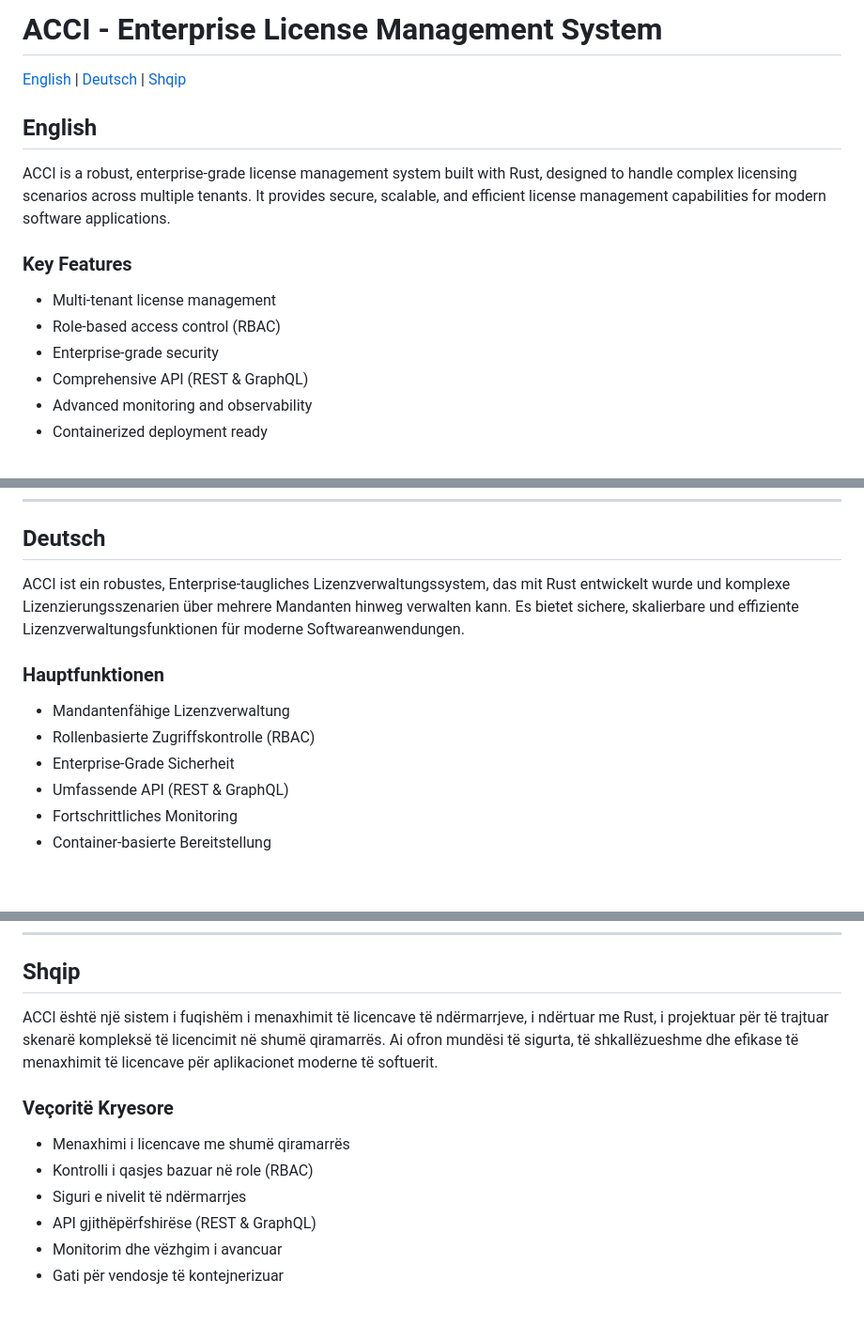
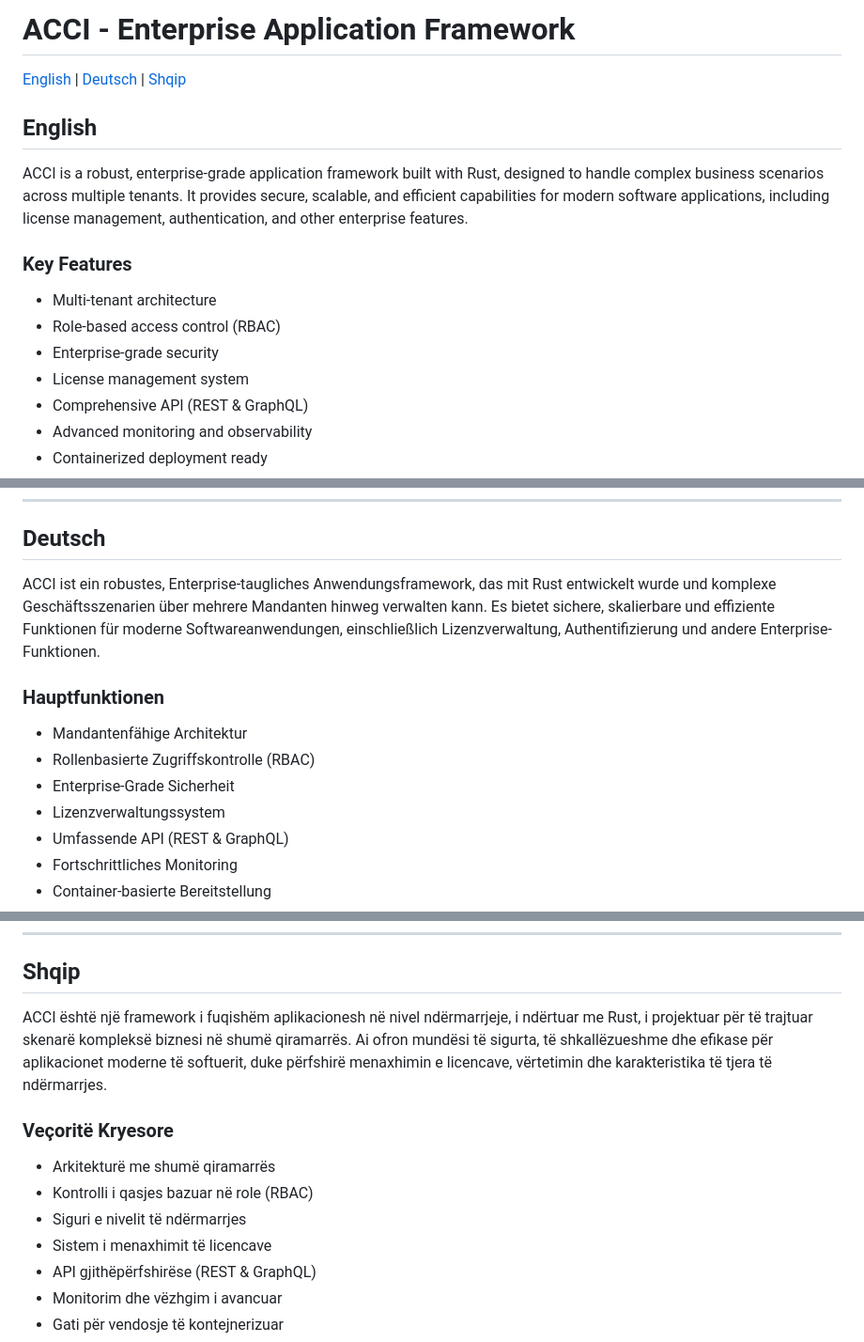
Before and after one commit to Broccode/acci, a Markdown page: README.md, 3 parts joined by grey strips. Shown at 94% size. Rendered like a GitHub page; blank space fills up the shorter version.

```diff
--- a/README.md
+++ b/README.md
@@ -1,16 +1,17 @@
-# ACCI - Enterprise License Management System
+# ACCI - Enterprise Application Framework
 
 [English](#english) | [Deutsch](#deutsch) | [Shqip](#shqip)
 
 ## English
 
-ACCI is a robust, enterprise-grade license management system built with Rust, designed to handle complex licensing scenarios across multiple tenants. It provides secure, scalable, and efficient license management capabilities for modern software applications.
+ACCI is a robust, enterprise-grade application framework built with Rust, designed to handle complex business scenarios across multiple tenants. It provides secure, scalable, and efficient capabilities for modern software applications, including license management, authentication, and other enterprise features.
 
 ### Key Features
 
-- Multi-tenant license management
+- Multi-tenant architecture
 - Role-based access control (RBAC)
 - Enterprise-grade security
+- License management system
 - Comprehensive API (REST & GraphQL)
 - Advanced monitoring and observability
 - Containerized deployment ready
@@ -39,13 +40,14 @@ For detailed setup instructions and documentation, visit our [documentation](doc
 
 ## Deutsch
 
-ACCI ist ein robustes, Enterprise-taugliches Lizenzverwaltungssystem, das mit Rust entwickelt wurde und komplexe Lizenzierungsszenarien über mehrere Mandanten hinweg verwalten kann. Es bietet sichere, skalierbare und effiziente Lizenzverwaltungsfunktionen für moderne Softwareanwendungen.
+ACCI ist ein robustes, Enterprise-taugliches Anwendungsframework, das mit Rust entwickelt wurde und komplexe Geschäftsszenarien über mehrere Mandanten hinweg verwalten kann. Es bietet sichere, skalierbare und effiziente Funktionen für moderne Softwareanwendungen, einschließlich Lizenzverwaltung, Authentifizierung und andere Enterprise-Funktionen.
 
 ### Hauptfunktionen
 
-- Mandantenfähige Lizenzverwaltung
+- Mandantenfähige Architektur
 - Rollenbasierte Zugriffskontrolle (RBAC)
 - Enterprise-Grade Sicherheit
+- Lizenzverwaltungssystem
 - Umfassende API (REST & GraphQL)
 - Fortschrittliches Monitoring
 - Container-basierte Bereitstellung
@@ -74,13 +76,14 @@ Detaillierte Einrichtungsanweisungen und Dokumentation finden Sie in unserer [Do
 
 ## Shqip
 
-ACCI është një sistem i fuqishëm i menaxhimit të licencave të ndërmarrjeve, i ndërtuar me Rust, i projektuar për të trajtuar skenarë kompleksë të licencimit në shumë qiramarrës. Ai ofron mundësi të sigurta, të shkallëzueshme dhe efikase të menaxhimit të licencave për aplikacionet moderne të softuerit.
+ACCI është një framework i fuqishëm aplikacionesh në nivel ndërmarrjeje, i ndërtuar me Rust, i projektuar për të trajtuar skenarë kompleksë biznesi në shumë qiramarrës. Ai ofron mundësi të sigurta, të shkallëzueshme dhe efikase për aplikacionet moderne të softuerit, duke përfshirë menaxhimin e licencave, vërtetimin dhe karakteristika të tjera të ndërmarrjes.
 
 ### Veçoritë Kryesore
 
-- Menaxhimi i licencave me shumë qiramarrës
+- Arkitekturë me shumë qiramarrës
 - Kontrolli i qasjes bazuar në role (RBAC)
 - Siguri e nivelit të ndërmarrjes
+- Sistem i menaxhimit të licencave
 - API gjithëpërfshirëse (REST & GraphQL)
 - Monitorim dhe vëzhgim i avancuar
 - Gati për vendosje të kontejnerizuar
```
Also changed, not shown: CHANGELOG.md (+19 -0 lines).
